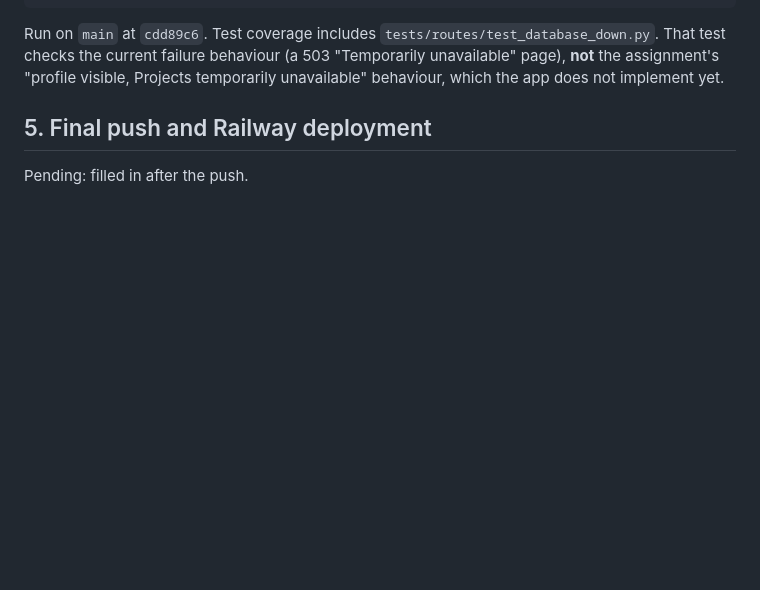
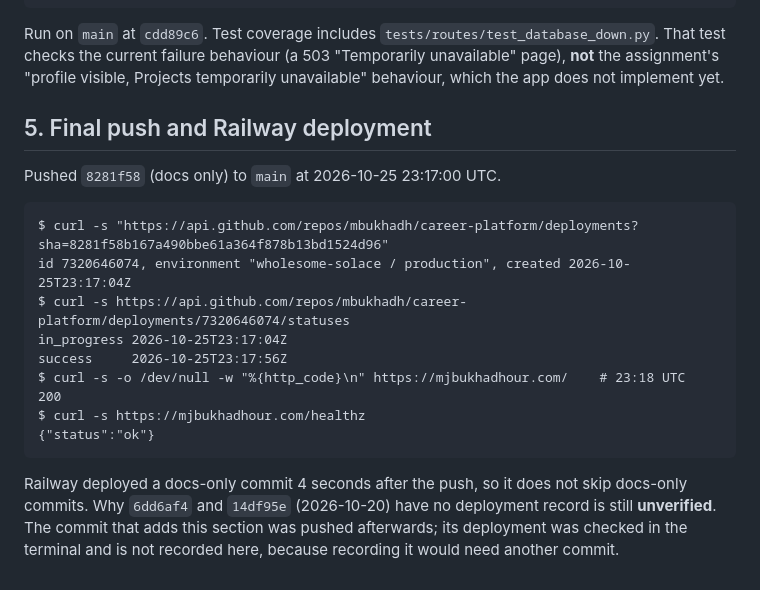
Before and after one commit to mbukhadh/career-platform, a Markdown page: docs/evidence/project-1-checks-2026-10-25.md, the part around the change. Rendered like a GitHub page; blank space fills up the shorter version.

````diff
--- a/docs/evidence/project-1-checks-2026-10-25.md
+++ b/docs/evidence/project-1-checks-2026-10-25.md
@@ -188,4 +188,22 @@ does not implement yet.
 
 ## 5. Final push and Railway deployment
 
-Pending: filled in after the push.
+Pushed `8281f58` (docs only) to `main` at 2026-10-25 23:17:00 UTC.
+
+```text
+$ curl -s "https://api.github.com/repos/mbukhadh/career-platform/deployments?sha=8281f58b167a490bbe61a364f878b13bd1524d96"
+id 7320646074, environment "wholesome-solace / production", created 2026-10-25T23:17:04Z
+$ curl -s https://api.github.com/repos/mbukhadh/career-platform/deployments/7320646074/statuses
+in_progress 2026-10-25T23:17:04Z
+success     2026-10-25T23:17:56Z
+$ curl -s -o /dev/null -w "%{http_code}\n" https://mjbukhadhour.com/    # 23:18 UTC
+200
+$ curl -s https://mjbukhadhour.com/healthz
+{"status":"ok"}
+```
+
+Railway deployed a docs-only commit 4 seconds after the push, so it does
+not skip docs-only commits. Why `6dd6af4` and `14df95e` (2026-10-20) have no
+deployment record is still **unverified**. The commit that adds this section
+was pushed afterwards; its deployment was checked in the terminal and is
+not recorded here, because recording it would need another commit.
````
Also changed, not shown: README.md (+7 -7 lines).
